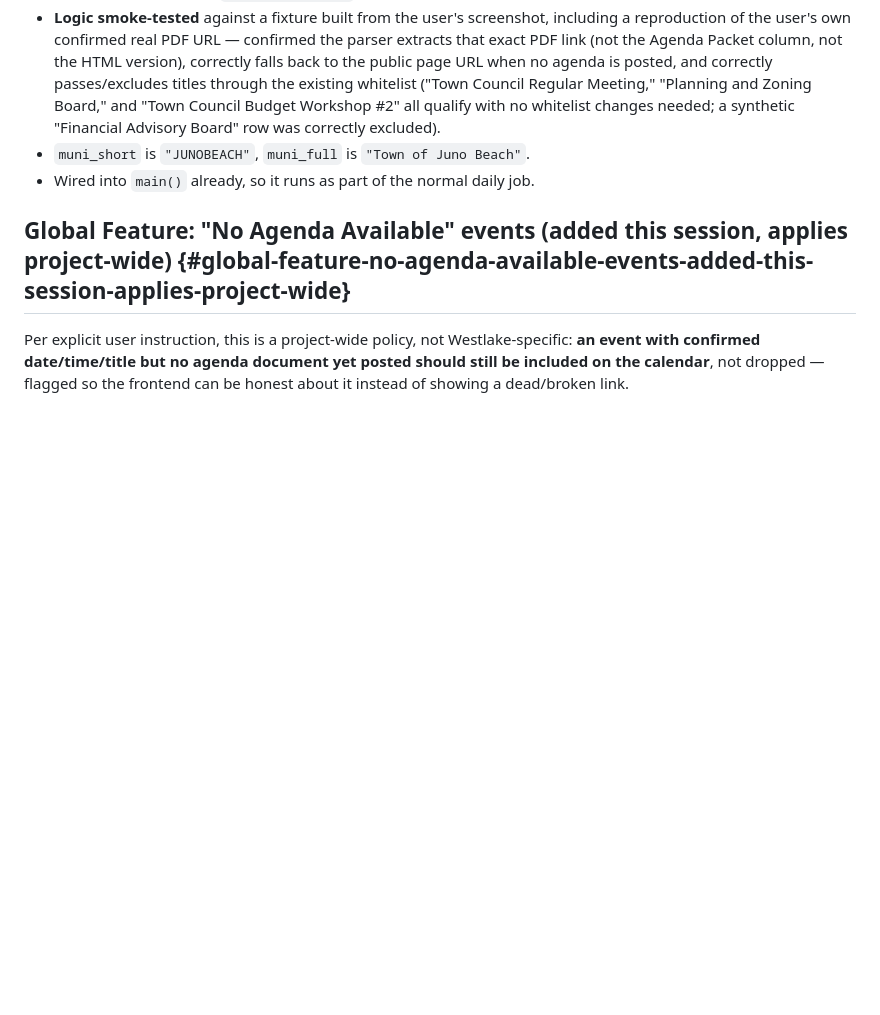
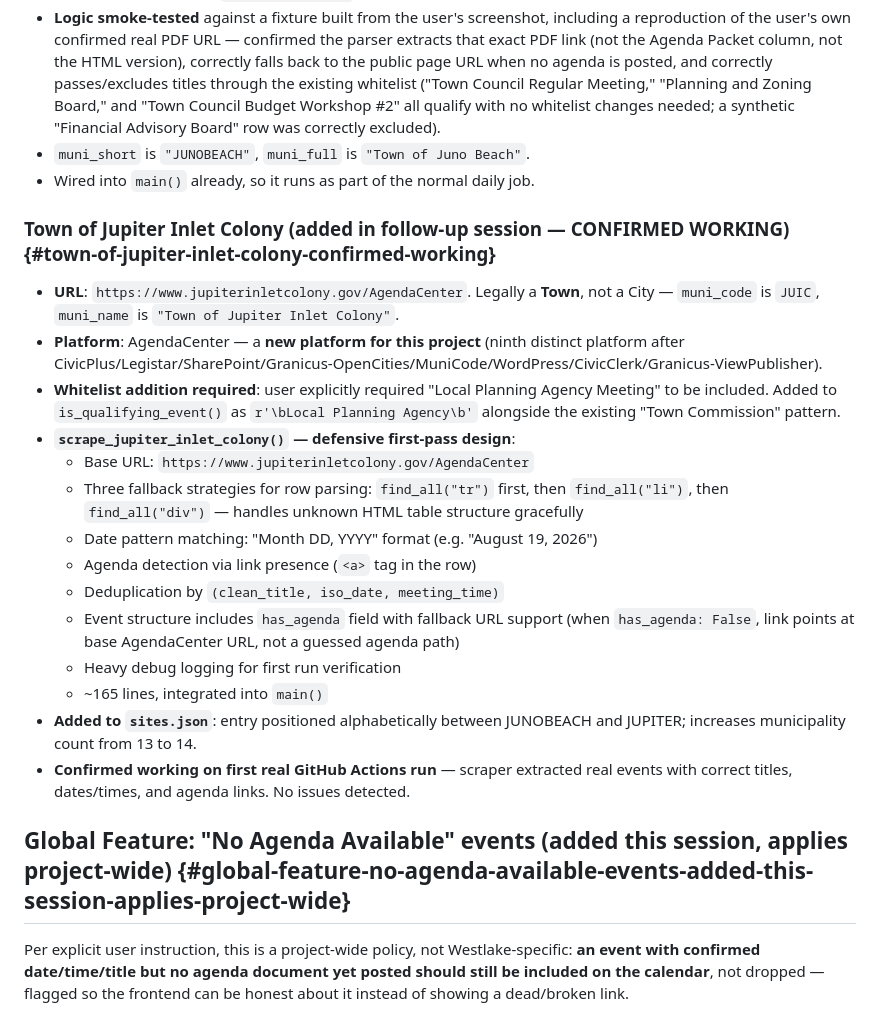
Before and after one commit to joshuagary/municipality-tracker, a Markdown page: handoff.md, the part around one of its changes. GitHub-like rendering; blank space fills up the shorter version.

```diff
--- a/handoff.md
+++ b/handoff.md
@@ -401,6 +402,23 @@ the scraper is pointed at the wrong host.
 - `muni_short` is `"JUNOBEACH"`, `muni_full` is `"Town of Juno Beach"`.
 - Wired into `main()` already, so it runs as part of the normal daily job.
 
+### Town of Jupiter Inlet Colony (added in follow-up session — CONFIRMED WORKING) {#town-of-jupiter-inlet-colony-confirmed-working}
+
+- **URL**: `https://www.jupiterinletcolony.gov/AgendaCenter`. Legally a **Town**, not a City — `muni_code` is `JUIC`, `muni_name` is `"Town of Jupiter Inlet Colony"`.
+- **Platform**: AgendaCenter — a **new platform for this project** (ninth distinct platform after CivicPlus/Legistar/SharePoint/Granicus-OpenCities/MuniCode/WordPress/CivicClerk/Granicus-ViewPublisher).
+- **Whitelist addition required**: user explicitly required "Local Planning Agency Meeting" to be included. Added to `is_qualifying_event()` as `r'\bLocal Planning Agency\b'` alongside the existing "Town Commission" pattern.
+- **`scrape_jupiter_inlet_colony()` — defensive first-pass design**:
+  - Base URL: `https://www.jupiterinletcolony.gov/AgendaCenter`
+  - Three fallback strategies for row parsing: `find_all("tr")` first, then `find_all("li")`, then `find_all("div")` — handles unknown HTML table structure gracefully
+  - Date pattern matching: "Month DD, YYYY" format (e.g. "August 19, 2026")
+  - Agenda detection via link presence (`<a>` tag in the row)
+  - Deduplication by `(clean_title, iso_date, meeting_time)`
+  - Event structure includes `has_agenda` field with fallback URL support (when `has_agenda: False`, link points at base AgendaCenter URL, not a guessed agenda path)
+  - Heavy debug logging for first run verification
+  - ~165 lines, integrated into `main()`
+- **Added to `sites.json`**: entry positioned alphabetically between JUNOBEACH and JUPITER; increases municipality count from 13 to 14.
+- **Confirmed working on first real GitHub Actions run** — scraper extracted real events with correct titles, dates/times, and agenda links. No issues detected.
+
 ## Global Feature: "No Agenda Available" events (added this session, applies project\-wide) {#global-feature-no-agenda-available-events-added-this-session-applies-project-wide}
 
 Per explicit user instruction, this is a project\-wide policy, not Westlake\-specific:
```
Also changed, not shown: other parts of handoff.md (+14 -24 lines).
